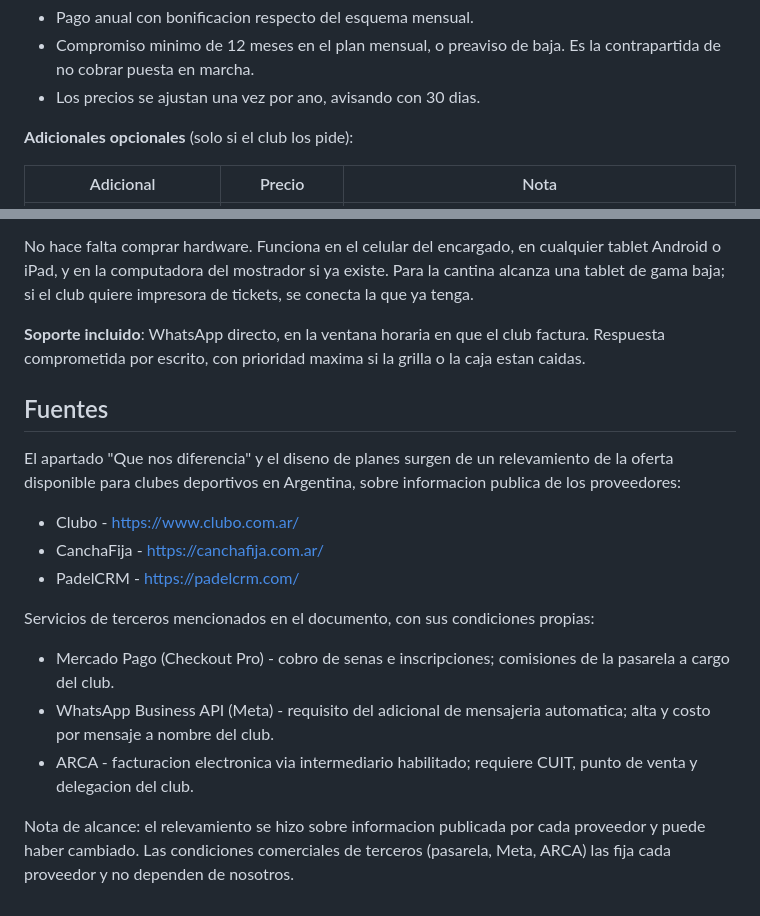
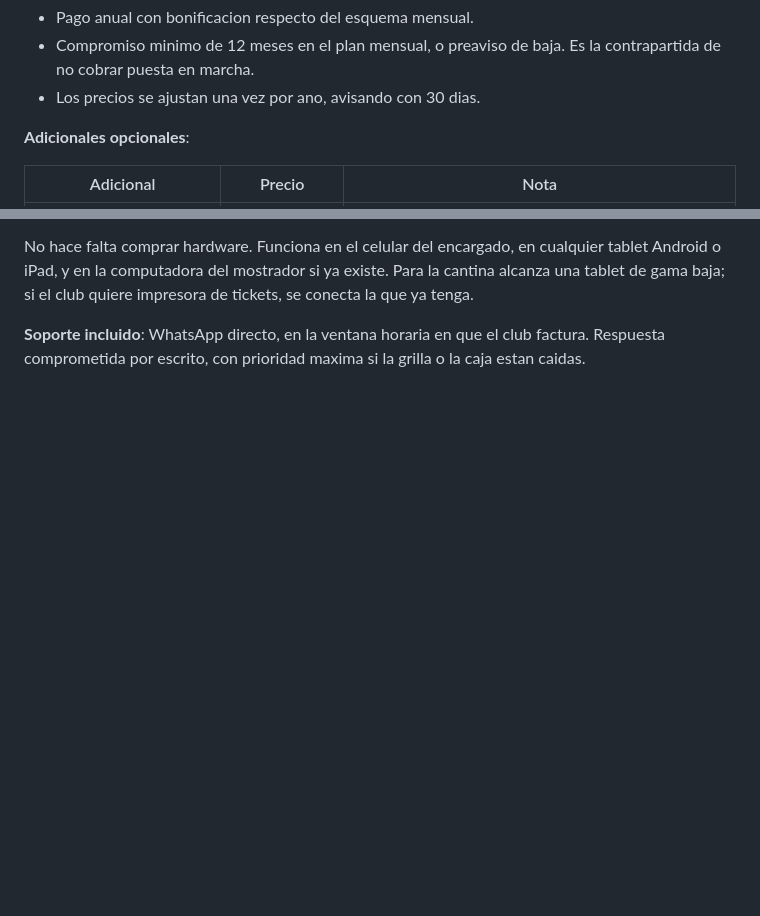
Before and after one commit to Tizianobollano/erp-padel, a Markdown page: propuesta-cliente.md, 2 parts joined by grey strips. Rendered like a GitHub page; blank space fills up the shorter version.

Commit message:
fixes 1 propuesta

```diff
--- a/propuesta-cliente.md
+++ b/propuesta-cliente.md
@@ -150,7 +150,7 @@ Sin costo de instalacion. Sin comision por turno. Sin costo por usuario.
   cobrar puesta en marcha.
 * Los precios se ajustan una vez por ano, avisando con 30 dias.
 
-**Adicionales opcionales** (solo si el club los pide):
+**Adicionales opcionales**:
 
 | Adicional | Precio | Nota |
 |---|---|---|
@@ -187,25 +187,3 @@ baja; si el club quiere impresora de tickets, se conecta la que ya tenga.
 
 **Soporte incluido**: WhatsApp directo, en la ventana horaria en que el club factura. Respuesta
 comprometida por escrito, con prioridad maxima si la grilla o la caja estan caidas.
-
-## Fuentes
-
-El apartado "Que nos diferencia" y el diseno de planes surgen de un relevamiento de la oferta
-disponible para clubes deportivos en Argentina, sobre informacion publica de los proveedores:
-
-* Clubo - https://www.clubo.com.ar/
-* CanchaFija - https://canchafija.com.ar/
-* PadelCRM - https://padelcrm.com/
-
-Servicios de terceros mencionados en el documento, con sus condiciones propias:
-
-* Mercado Pago (Checkout Pro) - cobro de senas e inscripciones; comisiones de la pasarela a cargo
-  del club.
-* WhatsApp Business API (Meta) - requisito del adicional de mensajeria automatica; alta y costo
-  por mensaje a nombre del club.
-* ARCA - facturacion electronica via intermediario habilitado; requiere CUIT, punto de venta y
-  delegacion del club.
-
-Nota de alcance: el relevamiento se hizo sobre informacion publicada por cada proveedor y puede
-haber cambiado. Las condiciones comerciales de terceros (pasarela, Meta, ARCA) las fija cada
-proveedor y no dependen de nosotros.
```
